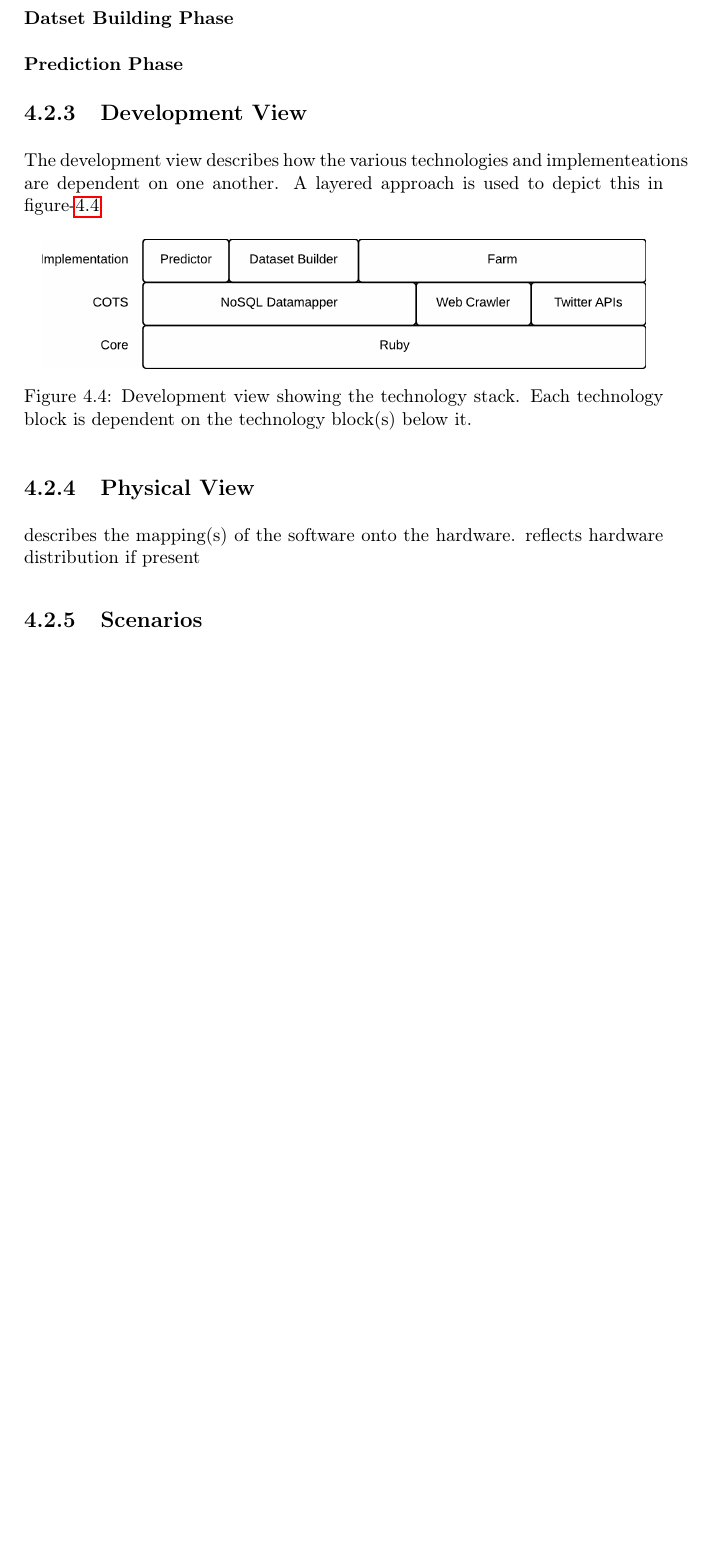
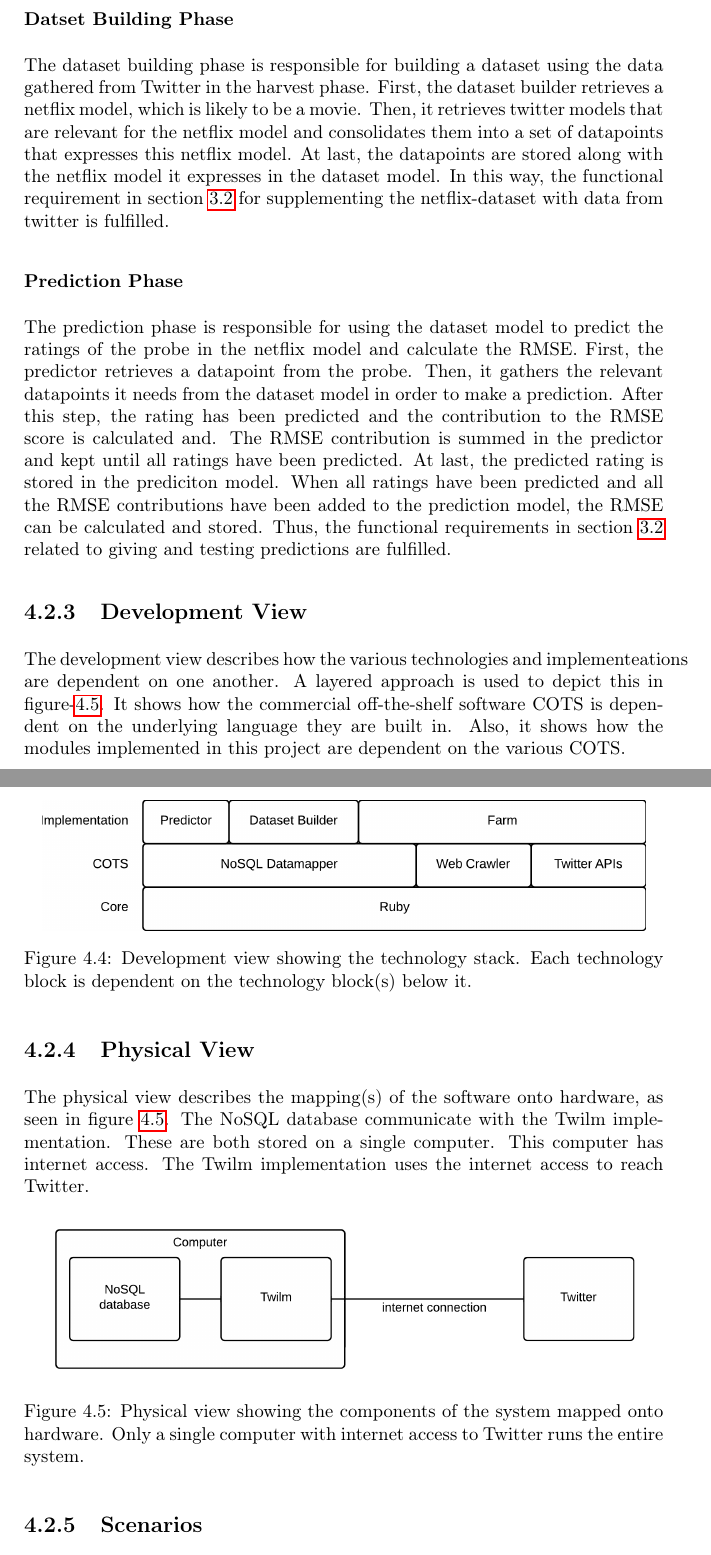
Before and after one commit to mcmhav/twilm-report, a LaTeX thesis (src/report.tex, which reads src/chapter/04-design.tex): part of page 50 of 68 before the commit and two parts of pages 50 and 51 of 69 after it, the two joined at a grey line, cut so that both start at the same text, the shorter picture padded with empty space. Compiled offline with pdfLaTeX.

Commit message:
added physical view and sections on process view to architecture

```diff
--- a/src/chapter/04-design.tex
+++ b/src/chapter/04-design.tex
@@ -68,8 +70,11 @@ The process view describes the actions that the components of the architecture e
 \subsubsection{Datset Building Phase}
+The dataset building phase is responsible for building a dataset using the data gathered from Twitter in the harvest phase. First, the dataset builder retrieves a netflix model, which is likely to be a movie. Then, it retrieves twitter models that are relevant for the netflix model and consolidates them into a set of datapoints that expresses this netflix model. At last, the datapoints are stored along with the netflix model it expresses in the dataset model. In this way, the functional requirement in section~\ref{section:functional-requirements} for supplementing the netflix-dataset with data from twitter is fulfilled.
+
 \subsubsection{Prediction Phase}
+The prediction phase is responsible for using the dataset model to predict the ratings of the probe in the netflix model and calculate the RMSE. First, the predictor retrieves a datapoint from the probe. Then, it gathers the relevant datapoints it needs from the dataset model in order to make a prediction. After this step, the rating has been predicted and the contribution to the RMSE score is calculated and. The RMSE contribution is summed in the predictor and kept until all ratings have been predicted. At last, the predicted rating is stored in the prediciton model. When all ratings have been predicted and all the RMSE contributions have been added to the prediction model, the RMSE can be calculated and stored. Thus, the functional requirements in section~\ref{section:functional-requirements} related to giving and testing predictions are fulfilled.
 
 \subsection{Development View}
-The development view describes how the various technologies and implementeations are dependent on one another. A layered approach is used to depict this in figure-\ref{figure:development-view}
+The development view describes how the various technologies and implementeations are dependent on one another. A layered approach is used to depict this in figure-\ref{figure:development-view}. It shows how the commercial off-the-shelf software COTS is dependent on the underlying language they are built in. Also, it shows how the modules implemented in this project are dependent on the various COTS.
 
 \begin{figure}[H]
 \centerline{\includegraphics[width=4.5in]{image/architecture-development-view.png}}
@@ -78,7 +83,13 @@ The development view describes how the various technologies and implementeations
 \end{figure}
 
 \subsection{Physical View}
-describes the mapping(s) of the software onto the hardware. reflects hardware distribution if present
+The physical view describes the mapping(s) of the software onto hardware, as seen in figure~\ref{figure:development-view}. The NoSQL database communicate with the Twilm implementation. These are both stored on a single computer. This computer has internet access. The Twilm implementation uses the internet access to reach Twitter.
+
+\begin{figure}[H]
+\centerline{\includegraphics[width=4.5in]{image/architecture-physical-view.png}}
+\caption{Physical view showing the components of the system mapped onto hardware. Only a single computer with internet access to Twitter runs the entire system.}
+\label{figure:development-view}
+\end{figure}
 
 \subsection{Scenarios}
 
```
Also changed, not shown: src/image/architecture-physical-view.png (added), src/chapter/04-design.tex (4 more changed lines).
